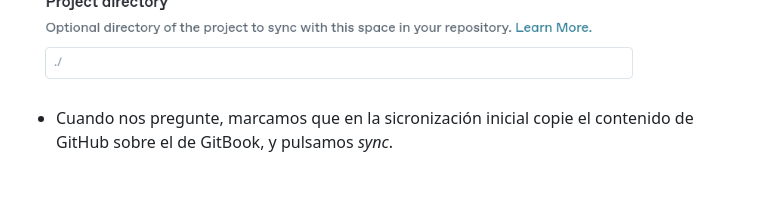
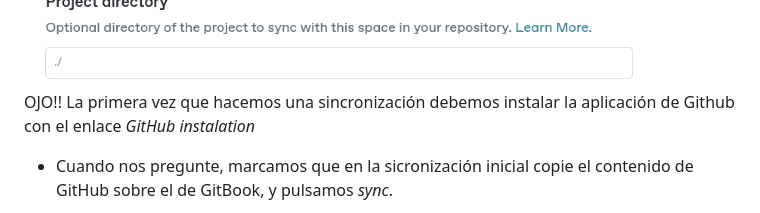
Before and after one commit to rafacabeza/daw, a Markdown page: documentacion/gitbook.md, the part around the change. GitHub-like rendering; blank space fills up the shorter version.

Commit message:
apunte gitbook

```diff
--- a/documentacion/gitbook.md
+++ b/documentacion/gitbook.md
@@ -96,6 +96,8 @@ Sigue estas instrucciones para llevarlo a cabo:
   ![Activamos la sincronización](/assets/gitbook/07.png "")
 
   ![Y buscamos nuestra cuenta, repositorio y rama](/assets/gitbook/08.png "")
+  <br>
+  OJO!! La primera vez que hacemos una sincronización debemos instalar la aplicación de Github con el enlace _GitHub instalation_
 
   - Cuando nos pregunte, marcamos que en la sicronización inicial copie el contenido de GitHub sobre el de GitBook, y pulsamos _sync_.
 
```
